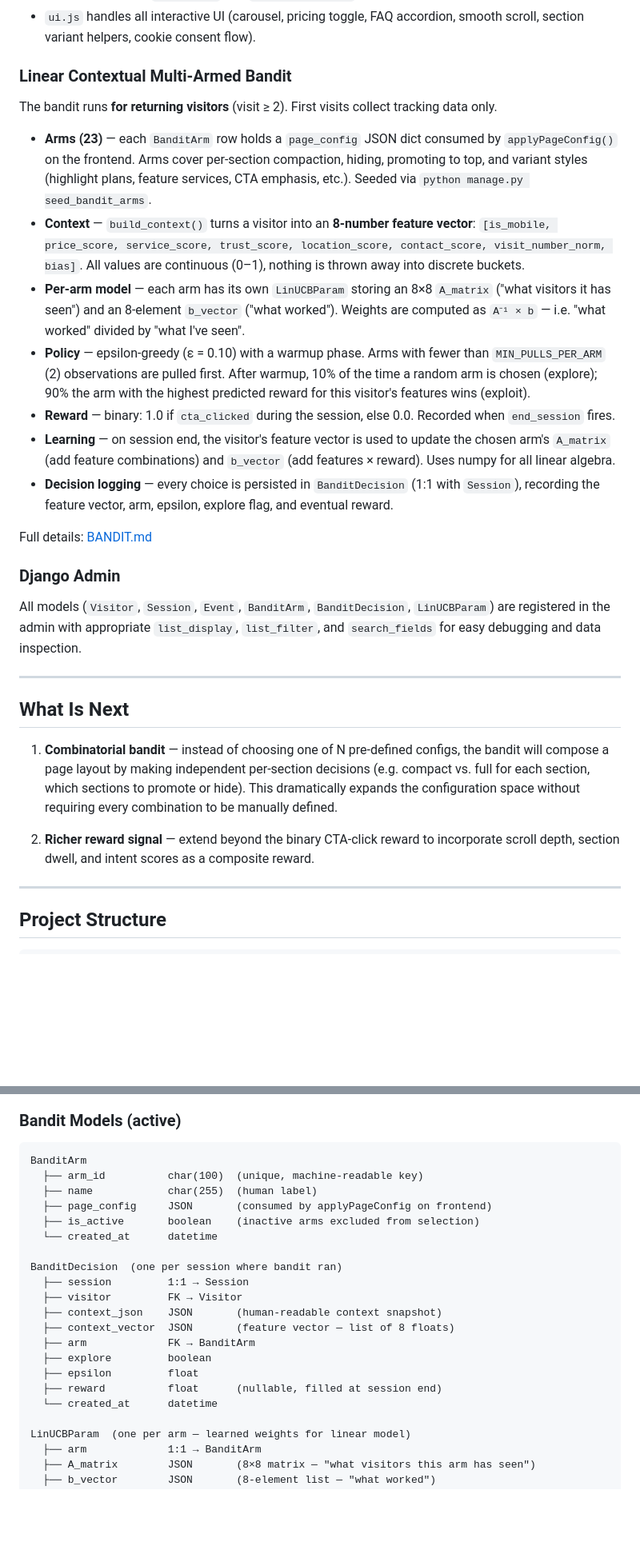
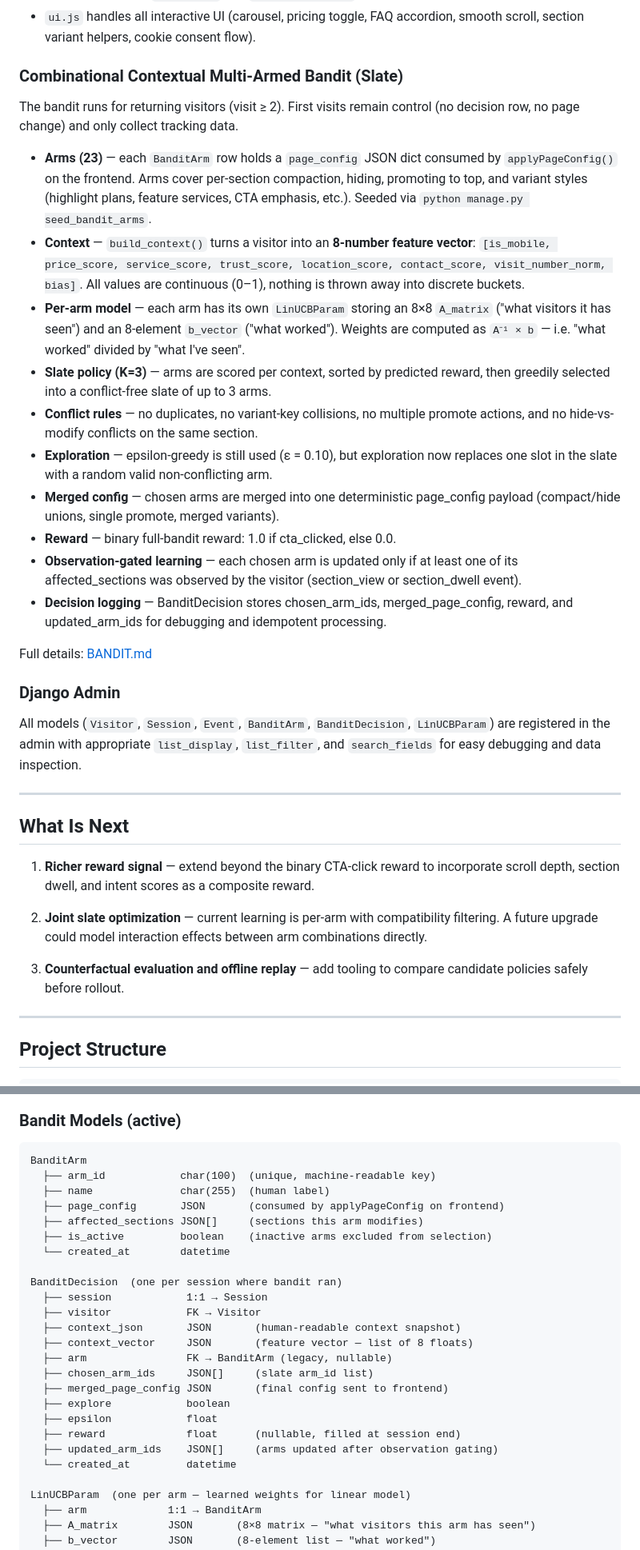
Before and after one commit to IronRon/Adaptive-Landing-AI, a Markdown page: README.md, 2 parts joined by grey strips. Shown at 80% size. Drawn GitHub-style; blank space fills up the shorter version.

Commit message:
feat: Update documentation for combinational contextual multi-armed bandit; enhance BANDIT.md and README.md with details on slate selection, conflict rules, and observation-gated updates

````diff
--- a/README.md
+++ b/README.md
@@ -245,10 +249,10 @@ data is available to learn better coefficients.
 - `ui.js` handles all interactive UI (carousel, pricing toggle, FAQ accordion,
   smooth scroll, section variant helpers, cookie consent flow).
 
-### Linear Contextual Multi-Armed Bandit
+### Combinational Contextual Multi-Armed Bandit (Slate)
 
-The bandit runs **for returning visitors** (visit ≥ 2). First visits collect
-tracking data only.
+The bandit runs for returning visitors (visit ≥ 2). First visits remain control
+(no decision row, no page change) and only collect tracking data.
 
 - **Arms (23)** — each `BanditArm` row holds a `page_config` JSON dict
   consumed by `applyPageConfig()` on the frontend. Arms cover per-section
@@ -263,18 +267,20 @@ tracking data only.
   `A_matrix` ("what visitors it has seen") and an 8-element `b_vector`
   ("what worked"). Weights are computed as `A⁻¹ × b` — i.e. "what worked"
   divided by "what I've seen".
-- **Policy** — epsilon-greedy (ε = 0.10) with a warmup phase. Arms with fewer
-  than `MIN_PULLS_PER_ARM` (2) observations are pulled first. After warmup,
-  10% of the time a random arm is chosen (explore); 90% the arm with the
-  highest predicted reward for this visitor's features wins (exploit).
-- **Reward** — binary: 1.0 if `cta_clicked` during the session, else 0.0.
-  Recorded when `end_session` fires.
-- **Learning** — on session end, the visitor's feature vector is used to
-  update the chosen arm's `A_matrix` (add feature combinations) and
-  `b_vector` (add features × reward). Uses numpy for all linear algebra.
-- **Decision logging** — every choice is persisted in `BanditDecision`
-  (1:1 with `Session`), recording the feature vector, arm, epsilon, explore
-  flag, and eventual reward.
+- **Slate policy (K=3)** — arms are scored per context, sorted by predicted
+  reward, then greedily selected into a conflict-free slate of up to 3 arms.
+- **Conflict rules** — no duplicates, no variant-key collisions, no multiple
+  promote actions, and no hide-vs-modify conflicts on the same section.
+- **Exploration** — epsilon-greedy is still used (ε = 0.10), but exploration
+  now replaces one slot in the slate with a random valid non-conflicting arm.
+- **Merged config** — chosen arms are merged into one deterministic page_config
+  payload (compact/hide unions, single promote, merged variants).
+- **Reward** — binary full-bandit reward: 1.0 if cta_clicked, else 0.0.
+- **Observation-gated learning** — each chosen arm is updated only if at least
+  one of its affected_sections was observed by the visitor (section_view or
+  section_dwell event).
+- **Decision logging** — BanditDecision stores chosen_arm_ids, merged_page_config,
+  reward, and updated_arm_ids for debugging and idempotent processing.
 
 Full details: [BANDIT.md](BANDIT.md)
 
@@ -288,15 +294,16 @@ All models (`Visitor`, `Session`, `Event`, `BanditArm`, `BanditDecision`,
 
 ## What Is Next
 
-1. **Combinatorial bandit** — instead of choosing one of N pre-defined configs,
-   the bandit will compose a page layout by making independent per-section
-   decisions (e.g. compact vs. full for each section, which sections to promote
-   or hide). This dramatically expands the configuration space without
-   requiring every combination to be manually defined.
-
-2. **Richer reward signal** — extend beyond the binary CTA-click reward to
+1. **Richer reward signal** — extend beyond the binary CTA-click reward to
    incorporate scroll depth, section dwell, and intent scores as a composite
    reward.
+
+2. **Joint slate optimization** — current learning is per-arm with
+  compatibility filtering. A future upgrade could model interaction effects
+  between arm combinations directly.
+
+3. **Counterfactual evaluation and offline replay** — add tooling to compare
+  candidate policies safely before rollout.
 
 ---
 
@@ -398,22 +405,26 @@ Event
 
 ```
 BanditArm
-  ├── arm_id          char(100)  (unique, machine-readable key)
-  ├── name            char(255)  (human label)
-  ├── page_config     JSON       (consumed by applyPageConfig on frontend)
-  ├── is_active       boolean    (inactive arms excluded from selection)
-  └── created_at      datetime
+  ├── arm_id            char(100)  (unique, machine-readable key)
+  ├── name              char(255)  (human label)
+  ├── page_config       JSON       (consumed by applyPageConfig on frontend)
+  ├── affected_sections JSON[]     (sections this arm modifies)
+  ├── is_active         boolean    (inactive arms excluded from selection)
+  └── created_at        datetime
 
 BanditDecision  (one per session where bandit ran)
-  ├── session         1:1 → Session
-  ├── visitor         FK → Visitor
-  ├── context_json    JSON       (human-readable context snapshot)
-  ├── context_vector  JSON       (feature vector — list of 8 floats)
-  ├── arm             FK → BanditArm
-  ├── explore         boolean
-  ├── epsilon         float
-  ├── reward          float      (nullable, filled at session end)
-  └── created_at      datetime
+  ├── session            1:1 → Session
+  ├── visitor            FK → Visitor
+  ├── context_json       JSON       (human-readable context snapshot)
+  ├── context_vector     JSON       (feature vector — list of 8 floats)
+  ├── arm                FK → BanditArm (legacy, nullable)
+  ├── chosen_arm_ids     JSON[]     (slate arm_id list)
+  ├── merged_page_config JSON       (final config sent to frontend)
+  ├── explore            boolean
+  ├── epsilon            float
+  ├── reward             float      (nullable, filled at session end)
+  ├── updated_arm_ids    JSON[]     (arms updated after observation gating)
+  └── created_at         datetime
 
 LinUCBParam  (one per arm — learned weights for linear model)
   ├── arm             1:1 → BanditArm
````
Also changed, not shown: other parts of README.md (+22 -17 lines), BANDIT.md (+124 -49 lines).
